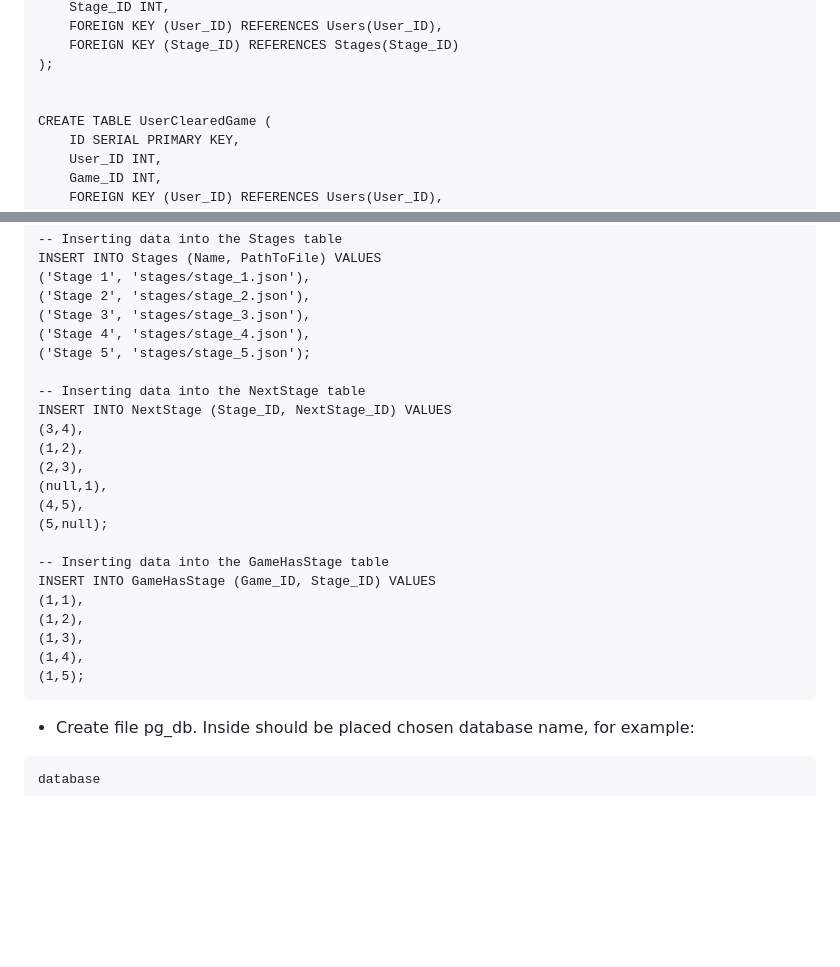
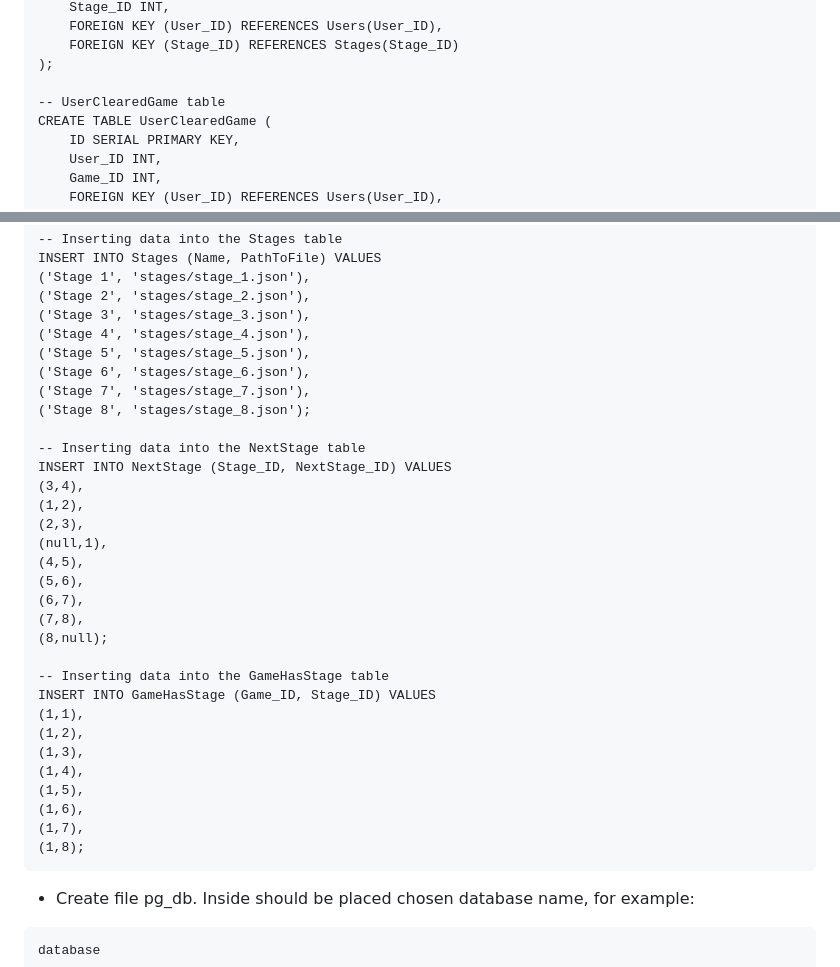
Before and after one commit to WojciechWlo/tour_quest, a Markdown page: README.md, 2 parts joined by grey strips. Rendered like a GitHub page; blank space fills up the shorter version.

````diff
--- a/README.md
+++ b/README.md
@@ -63,7 +63,7 @@ CREATE TABLE UserClearedStage (
     FOREIGN KEY (Stage_ID) REFERENCES Stages(Stage_ID)
 );
 
-
+-- UserClearedGame table
 CREATE TABLE UserClearedGame (
     ID SERIAL PRIMARY KEY,
     User_ID INT,
@@ -85,7 +85,10 @@ INSERT INTO Stages (Name, PathToFile) VALUES
 ('Stage 2', 'stages/stage_2.json'),
 ('Stage 3', 'stages/stage_3.json'),
 ('Stage 4', 'stages/stage_4.json'),
-('Stage 5', 'stages/stage_5.json');
+('Stage 5', 'stages/stage_5.json'),
+('Stage 6', 'stages/stage_6.json'),
+('Stage 7', 'stages/stage_7.json'),
+('Stage 8', 'stages/stage_8.json');
 
 -- Inserting data into the NextStage table
 INSERT INTO NextStage (Stage_ID, NextStage_ID) VALUES
@@ -94,7 +97,10 @@ INSERT INTO NextStage (Stage_ID, NextStage_ID) VALUES
 (2,3),
 (null,1),
 (4,5),
-(5,null);
+(5,6),
+(6,7),
+(7,8),
+(8,null);
 
 -- Inserting data into the GameHasStage table
 INSERT INTO GameHasStage (Game_ID, Stage_ID) VALUES
@@ -102,7 +108,10 @@ INSERT INTO GameHasStage (Game_ID, Stage_ID) VALUES
 (1,2),
 (1,3),
 (1,4),
-(1,5);
+(1,5),
+(1,6),
+(1,7),
+(1,8);
 ```
 * Create file pg_db. Inside should be placed chosen database name, for example:
 ```
````
